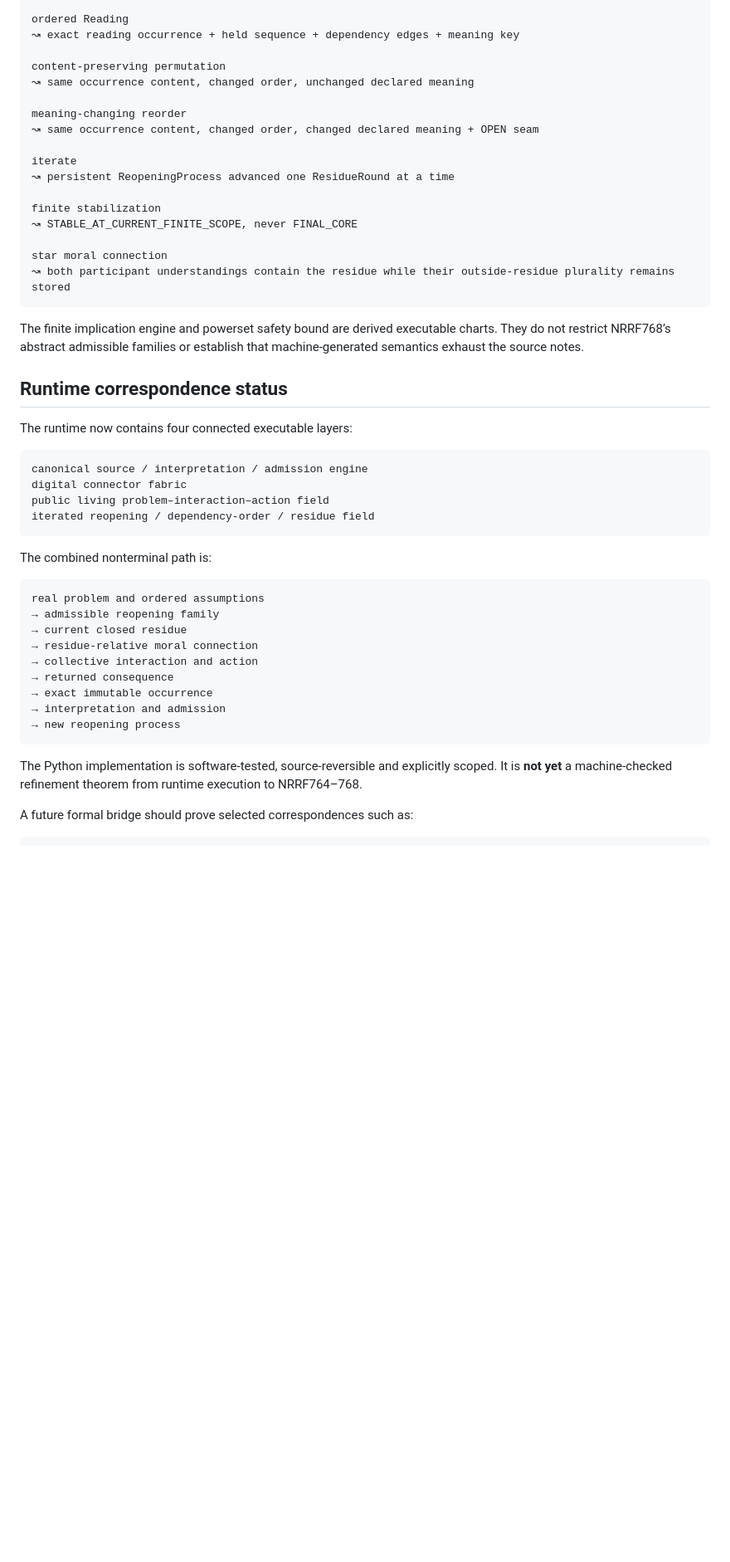
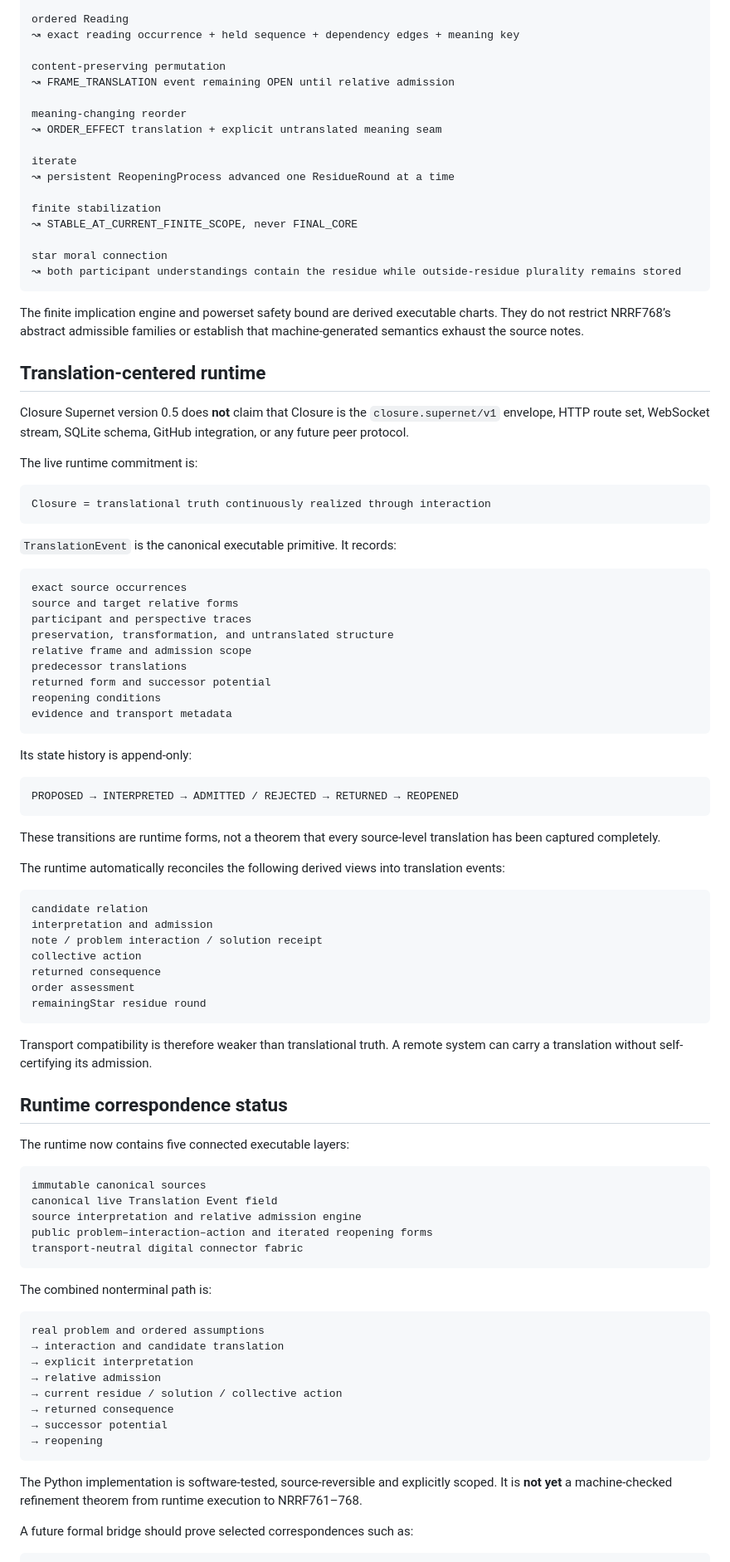
Before and after one commit to scarryhott/uniface, a Markdown page: FORMAL_LINEAGE.md, the part around one of its changes. Shown at 83% size. Drawn GitHub-style; blank space fills up the shorter version.

Commit message:
Separate translational truth from protocol in formal lineage

````diff
--- a/FORMAL_LINEAGE.md
+++ b/FORMAL_LINEAGE.md
@@ -121,10 +121,10 @@ ordered Reading
 ↝ exact reading occurrence + held sequence + dependency edges + meaning key
 
 content-preserving permutation
-↝ same occurrence content, changed order, unchanged declared meaning
+↝ FRAME_TRANSLATION event remaining OPEN until relative admission
 
 meaning-changing reorder
-↝ same occurrence content, changed order, changed declared meaning + OPEN seam
+↝ ORDER_EFFECT translation + explicit untranslated meaning seam
 
 iterate
 ↝ persistent ReopeningProcess advanced one ResidueRound at a time
@@ -133,37 +133,83 @@ finite stabilization
 ↝ STABLE_AT_CURRENT_FINITE_SCOPE, never FINAL_CORE
 
 star moral connection
-↝ both participant understandings contain the residue while their outside-residue plurality remains stored
+↝ both participant understandings contain the residue while outside-residue plurality remains stored
 ```
 
 The finite implication engine and powerset safety bound are derived executable charts. They do not restrict NRRF768’s abstract admissible families or establish that machine-generated semantics exhaust the source notes.
 
+## Translation-centered runtime
+
+Closure Supernet version 0.5 does **not** claim that Closure is the `closure.supernet/v1` envelope, HTTP route set, WebSocket stream, SQLite schema, GitHub integration, or any future peer protocol.
+
+The live runtime commitment is:
+
+```text
+Closure = translational truth continuously realized through interaction
+```
+
+`TranslationEvent` is the canonical executable primitive. It records:
+
+```text
+exact source occurrences
+source and target relative forms
+participant and perspective traces
+preservation, transformation, and untranslated structure
+relative frame and admission scope
+predecessor translations
+returned form and successor potential
+reopening conditions
+evidence and transport metadata
+```
+
+Its state history is append-only:
+
+```text
+PROPOSED → INTERPRETED → ADMITTED / REJECTED → RETURNED → REOPENED
+```
+
+These transitions are runtime forms, not a theorem that every source-level translation has been captured completely.
+
+The runtime automatically reconciles the following derived views into translation events:
+
+```text
+candidate relation
+interpretation and admission
+note / problem interaction / solution receipt
+collective action
+returned consequence
+order assessment
+remainingStar residue round
+```
+
+Transport compatibility is therefore weaker than translational truth. A remote system can carry a translation without self-certifying its admission.
+
 ## Runtime correspondence status
 
-The runtime now contains four connected executable layers:
+The runtime now contains five connected executable layers:
 
 ```text
-canonical source / interpretation / admission engine
-digital connector fabric
-public living problem–interaction–action field
-iterated reopening / dependency-order / residue field
+immutable canonical sources
+canonical live Translation Event field
+source interpretation and relative admission engine
+public problem–interaction–action and iterated reopening forms
+transport-neutral digital connector fabric
 ```
 
 The combined nonterminal path is:
 
 ```text
 real problem and ordered assumptions
-→ admissible reopening family
-→ current closed residue
-→ residue-relative moral connection
-→ collective interaction and action
+→ interaction and candidate translation
+→ explicit interpretation
+→ relative admission
+→ current residue / solution / collective action
 → returned consequence
-→ exact immutable occurrence
-→ interpretation and admission
-→ new reopening process
+→ successor potential
+→ reopening
 ```
 
-The Python implementation is software-tested, source-reversible and explicitly scoped. It is **not yet** a machine-checked refinement theorem from runtime execution to NRRF764–768.
+The Python implementation is software-tested, source-reversible and explicitly scoped. It is **not yet** a machine-checked refinement theorem from runtime execution to NRRF761–768.
 
 A future formal bridge should prove selected correspondences such as:
 
````
Also changed, not shown: other parts of FORMAL_LINEAGE.md (+14 -10 lines).
